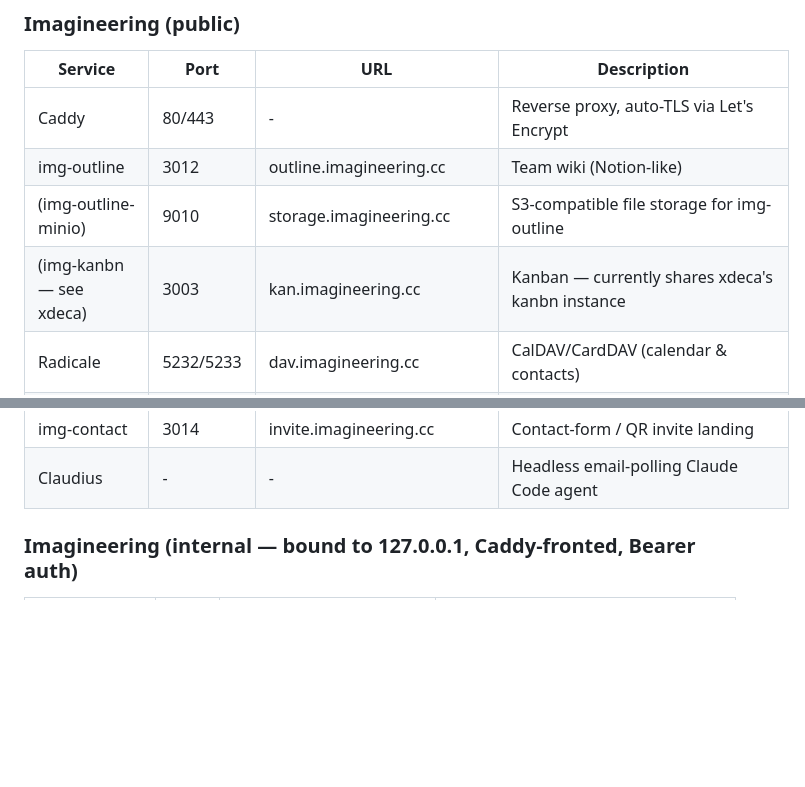
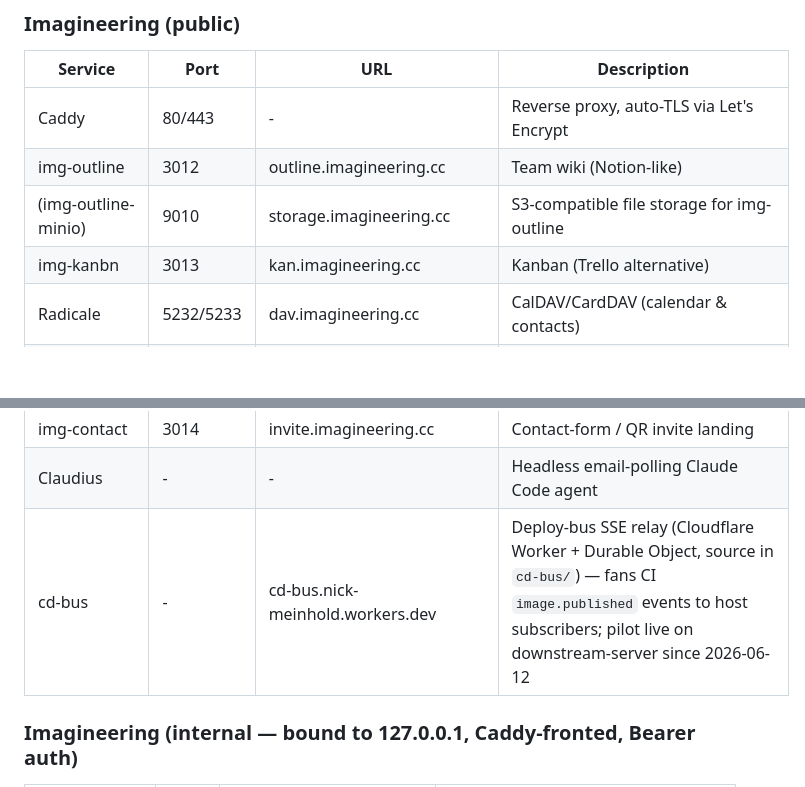
Before and after one commit to imagineering-cc/imagineering-infra, a Markdown page: CLAUDE.md, 2 parts joined by grey strips. GitHub-like rendering; blank space fills up the shorter version.

Commit message:
docs: cd-bus relay row + fix stale kan.imagineering.cc routing row
- Add cd-bus (Cloudflare Worker SSE relay, live since 2026-06-12) to the
  services table
- kan.imagineering.cc routes to img-kanbn on 3013 (own stack, confirmed
  via Caddyfile + docker ps 2026-06-12) — the "shares xdeca's instance on
  3003" note was drift from before the img- stack existed (claude-tasks#699)

Co-Authored-By: Claude Opus 4.8 <noreply@anthropic.com>

```diff
--- a/CLAUDE.md
+++ b/CLAUDE.md
@@ -51,7 +51,7 @@ Sydney (149.118.69.221) hosts both **imagineering** services (img-* containers,
 | Caddy | 80/443 | - | Reverse proxy, auto-TLS via Let's Encrypt |
 | img-outline | 3012 | outline.imagineering.cc | Team wiki (Notion-like) |
 | (img-outline-minio) | 9010 | storage.imagineering.cc | S3-compatible file storage for img-outline |
-| (img-kanbn — see xdeca) | 3003 | kan.imagineering.cc | Kanban — currently shares xdeca's kanbn instance |
+| img-kanbn | 3013 | kan.imagineering.cc | Kanban (Trello alternative) |
 | Radicale | 5232/5233 | dav.imagineering.cc | CalDAV/CardDAV (calendar & contacts) |
 | matrix-continuwuity | 8008 | matrix.imagineering.cc | Matrix homeserver (Conduit fork) |
 | (matrix bridges) | - | - | mautrix-signal/whatsapp/telegram/discord, plus relay-bot + relay-bot-hf |
@@ -62,6 +62,7 @@ Sydney (149.118.69.221) hosts both **imagineering** services (img-* containers,
 | youtube-rag | 3010/8010 | rag.imagineering.cc, rag-api.imagineering.cc | YouTube transcript RAG (frontend + backend + chroma) |
 | img-contact | 3014 | invite.imagineering.cc | Contact-form / QR invite landing |
 | Claudius | - | - | Headless email-polling Claude Code agent |
+| cd-bus | - | cd-bus.nick-meinhold.workers.dev | Deploy-bus SSE relay (Cloudflare Worker + Durable Object, source in `cd-bus/`) — fans CI `image.published` events to host subscribers; pilot live on downstream-server since 2026-06-12 |
 
 ### Imagineering (internal — bound to 127.0.0.1, Caddy-fronted, Bearer auth)
 
```
